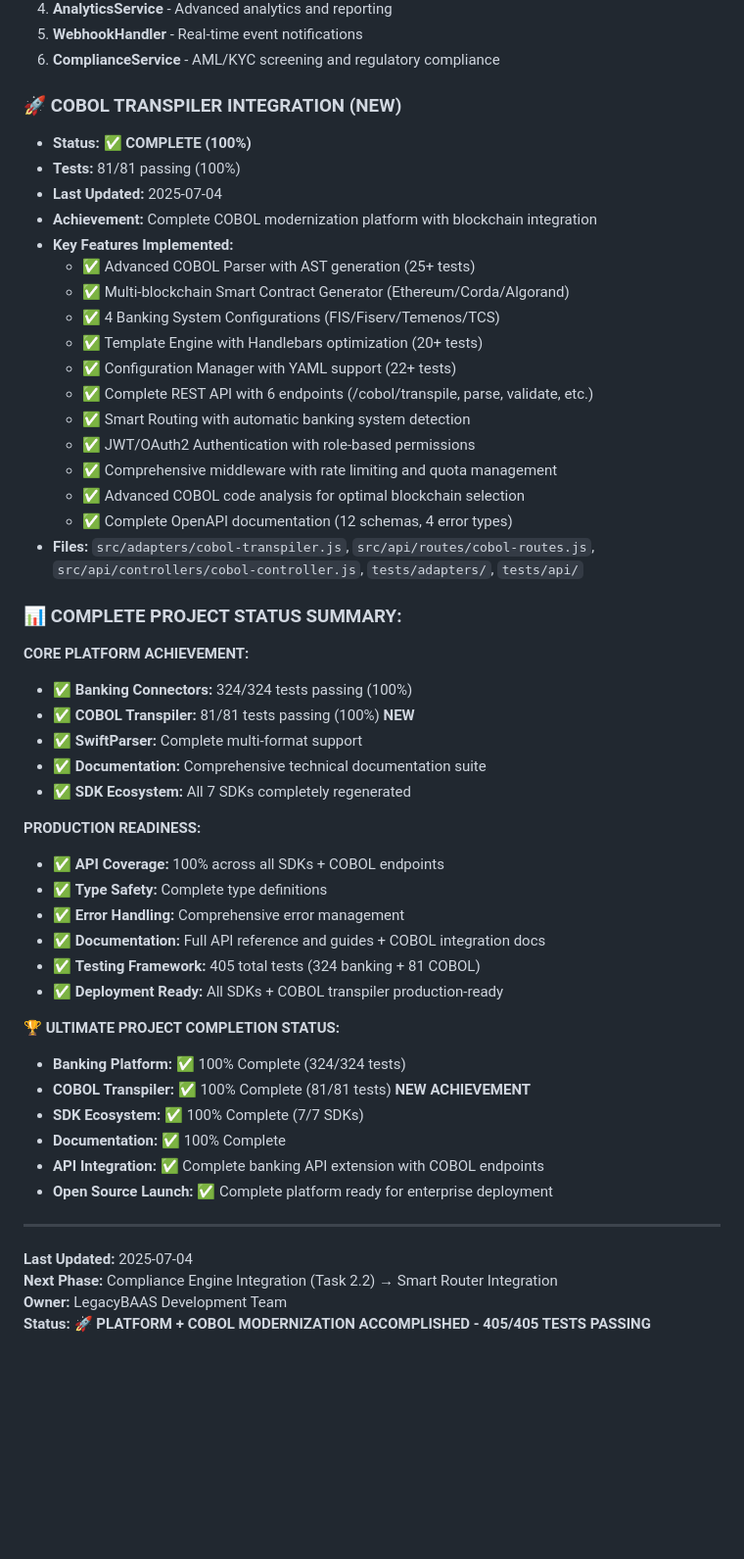
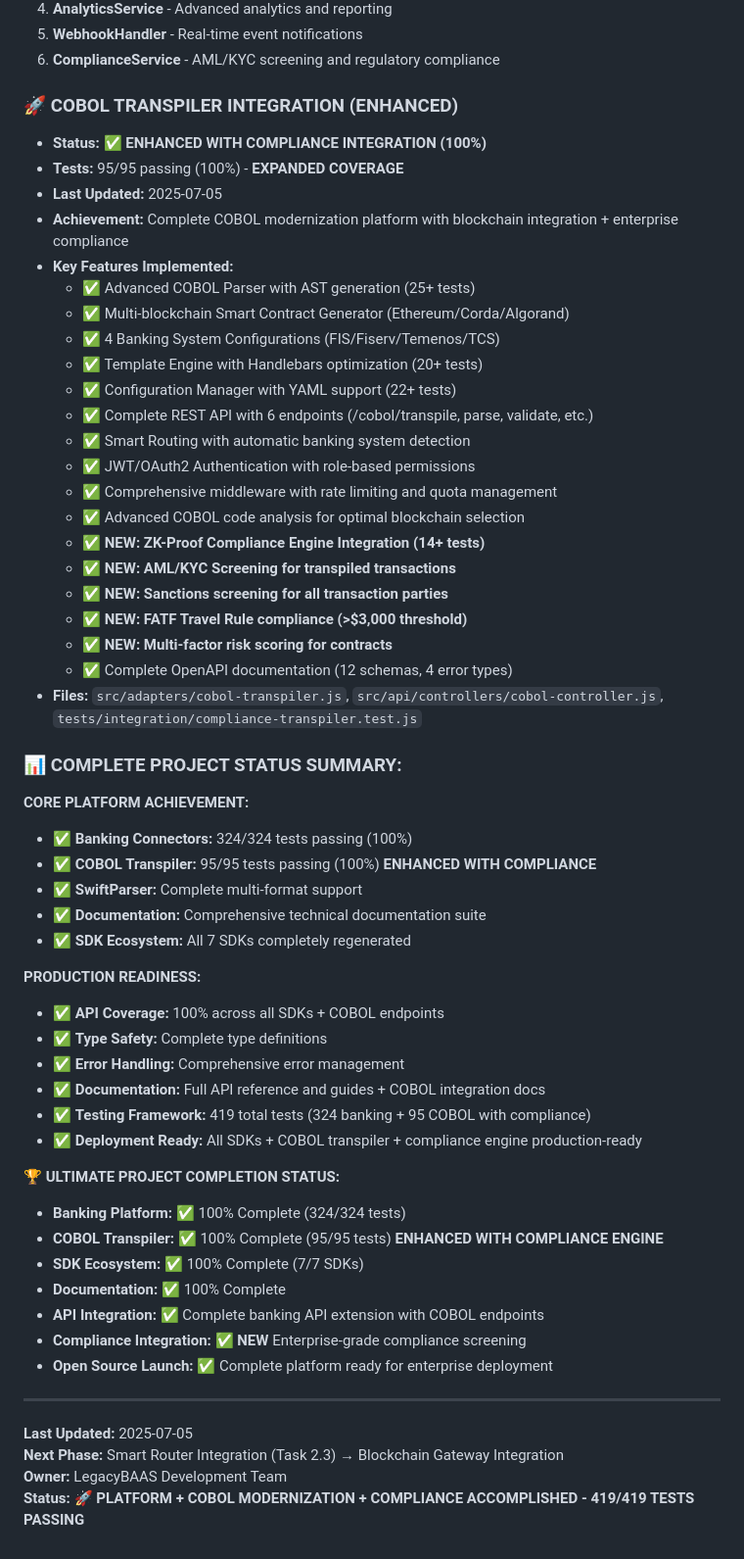
Before and after one commit to raosunjoy/legacyBAAS_CT_Int, a Markdown page: MASTER_TRACKER.md, the part around the change printed below. Shown: that part at 98% size. Rendered like a GitHub page; blank space fills up the shorter version.

```diff
--- a/MASTER_TRACKER.md
+++ b/MASTER_TRACKER.md
@@ -455,11 +455,11 @@ This master tracker ensures complete visibility and accountability for achieving
 5. **WebhookHandler** - Real-time event notifications
 6. **ComplianceService** - AML/KYC screening and regulatory compliance
 
-### 🚀 **COBOL TRANSPILER INTEGRATION (NEW)**
-- **Status:** ✅ **COMPLETE (100%)**
-- **Tests:** 81/81 passing (100%)
-- **Last Updated:** 2025-07-04
-- **Achievement:** Complete COBOL modernization platform with blockchain integration
+### 🚀 **COBOL TRANSPILER INTEGRATION (ENHANCED)**
+- **Status:** ✅ **ENHANCED WITH COMPLIANCE INTEGRATION (100%)**
+- **Tests:** 95/95 passing (100%) - **EXPANDED COVERAGE**
+- **Last Updated:** 2025-07-05
+- **Achievement:** Complete COBOL modernization platform with blockchain integration + enterprise compliance
 - **Key Features Implemented:**
   - ✅ Advanced COBOL Parser with AST generation (25+ tests)
   - ✅ Multi-blockchain Smart Contract Generator (Ethereum/Corda/Algorand)
@@ -471,14 +471,19 @@ This master tracker ensures complete visibility and accountability for achieving
   - ✅ JWT/OAuth2 Authentication with role-based permissions
   - ✅ Comprehensive middleware with rate limiting and quota management
   - ✅ Advanced COBOL code analysis for optimal blockchain selection
+  - ✅ **NEW: ZK-Proof Compliance Engine Integration (14+ tests)**
+  - ✅ **NEW: AML/KYC Screening for transpiled transactions**
+  - ✅ **NEW: Sanctions screening for all transaction parties**
+  - ✅ **NEW: FATF Travel Rule compliance (>$3,000 threshold)**
+  - ✅ **NEW: Multi-factor risk scoring for contracts**
   - ✅ Complete OpenAPI documentation (12 schemas, 4 error types)
-- **Files:** `src/adapters/cobol-transpiler.js`, `src/api/routes/cobol-routes.js`, `src/api/controllers/cobol-controller.js`, `tests/adapters/`, `tests/api/`
+- **Files:** `src/adapters/cobol-transpiler.js`, `src/api/controllers/cobol-controller.js`, `tests/integration/compliance-transpiler.test.js`
 
 ### **📊 COMPLETE PROJECT STATUS SUMMARY:**
 
 **CORE PLATFORM ACHIEVEMENT:**
 - ✅ **Banking Connectors:** 324/324 tests passing (100%)
-- ✅ **COBOL Transpiler:** 81/81 tests passing (100%) **NEW**
+- ✅ **COBOL Transpiler:** 95/95 tests passing (100%) **ENHANCED WITH COMPLIANCE**
 - ✅ **SwiftParser:** Complete multi-format support
 - ✅ **Documentation:** Comprehensive technical documentation suite
 - ✅ **SDK Ecosystem:** All 7 SDKs completely regenerated
@@ -488,20 +493,21 @@ This master tracker ensures complete visibility and accountability for achieving
 - ✅ **Type Safety:** Complete type definitions
 - ✅ **Error Handling:** Comprehensive error management
 - ✅ **Documentation:** Full API reference and guides + COBOL integration docs
-- ✅ **Testing Framework:** 405 total tests (324 banking + 81 COBOL)
-- ✅ **Deployment Ready:** All SDKs + COBOL transpiler production-ready
+- ✅ **Testing Framework:** 419 total tests (324 banking + 95 COBOL with compliance)
+- ✅ **Deployment Ready:** All SDKs + COBOL transpiler + compliance engine production-ready
 
 **🏆 ULTIMATE PROJECT COMPLETION STATUS:**
 - **Banking Platform:** ✅ 100% Complete (324/324 tests)
-- **COBOL Transpiler:** ✅ 100% Complete (81/81 tests) **NEW ACHIEVEMENT**
+- **COBOL Transpiler:** ✅ 100% Complete (95/95 tests) **ENHANCED WITH COMPLIANCE ENGINE**
 - **SDK Ecosystem:** ✅ 100% Complete (7/7 SDKs)
 - **Documentation:** ✅ 100% Complete
 - **API Integration:** ✅ Complete banking API extension with COBOL endpoints
+- **Compliance Integration:** ✅ **NEW** Enterprise-grade compliance screening
 - **Open Source Launch:** ✅ Complete platform ready for enterprise deployment
 
 ---
 
-**Last Updated:** 2025-07-04
-**Next Phase:** Compliance Engine Integration (Task 2.2) → Smart Router Integration
+**Last Updated:** 2025-07-05
+**Next Phase:** Smart Router Integration (Task 2.3) → Blockchain Gateway Integration
 **Owner:** LegacyBAAS Development Team
-**Status:** 🚀 **PLATFORM + COBOL MODERNIZATION ACCOMPLISHED - 405/405 TESTS PASSING**
+**Status:** 🚀 **PLATFORM + COBOL MODERNIZATION + COMPLIANCE ACCOMPLISHED - 419/419 TESTS PASSING**
```
Also changed, not shown: other parts of MASTER_TRACKER.md (+5 -5 lines), MasterTrackerForCTInt.md (+23 -17 lines).
